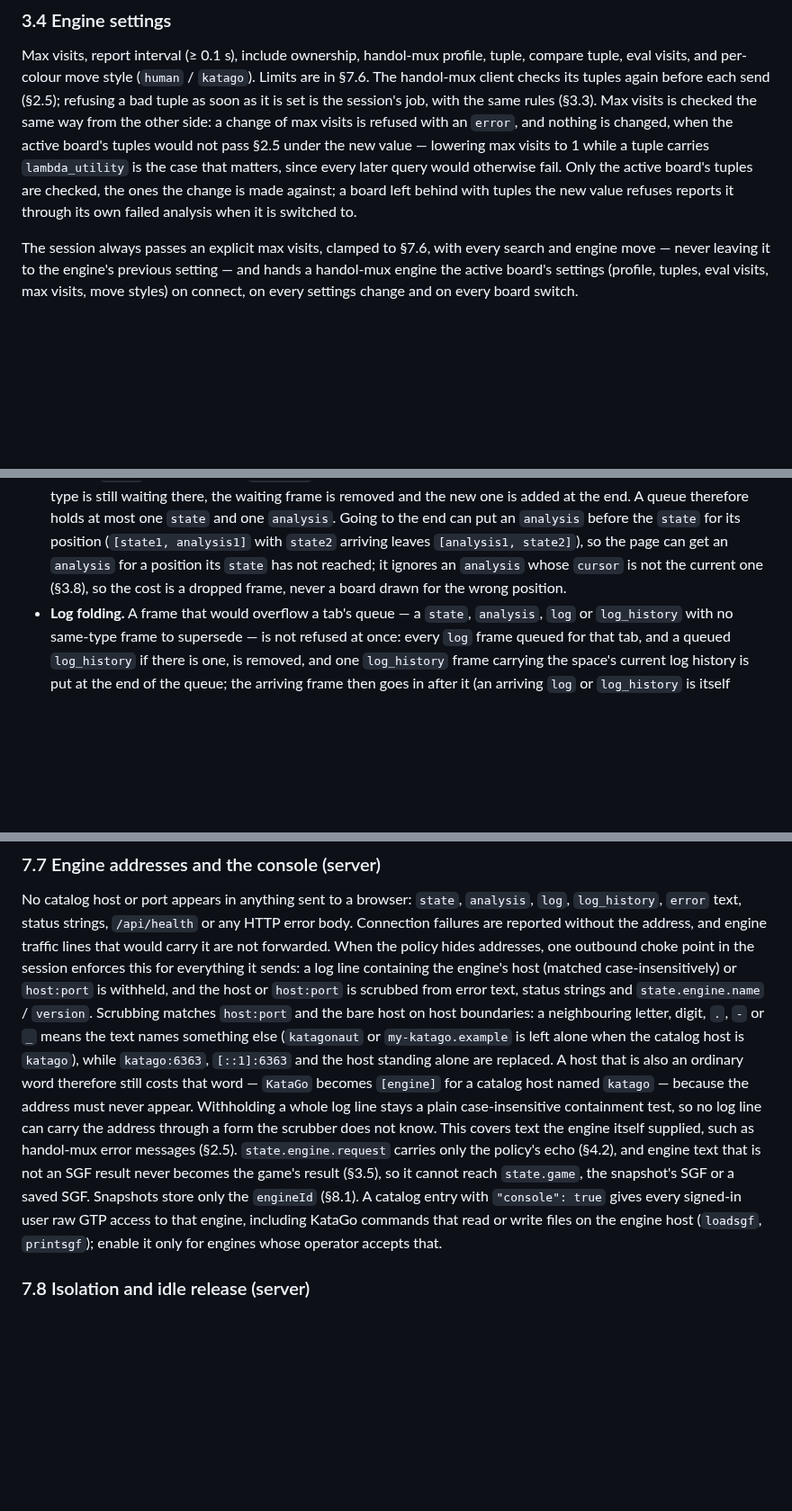
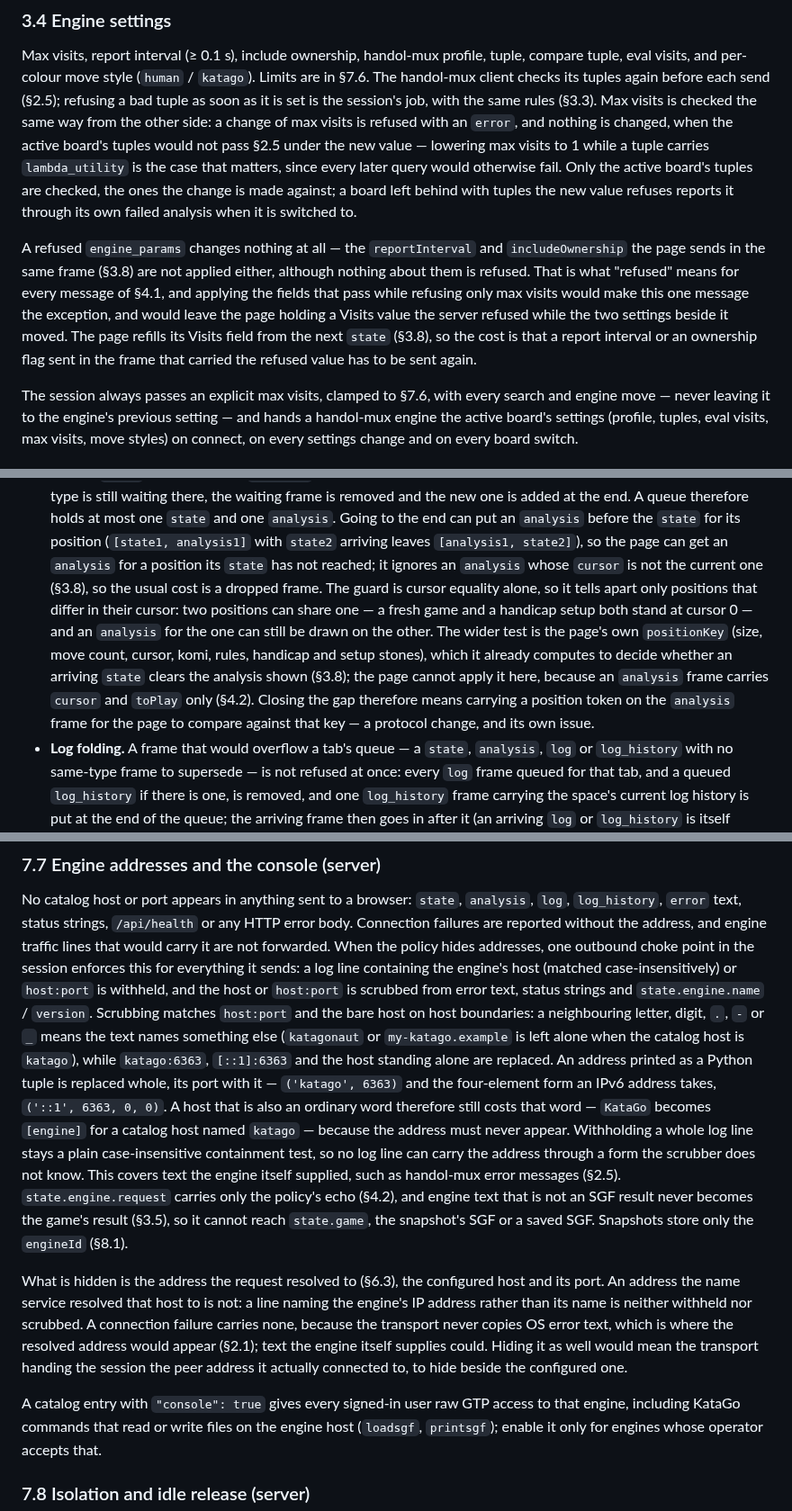
Before and after one commit to ilgyu-yi/gowui, a Markdown page: SPEC.md, 3 parts joined by grey strips. Shown at 90% size. Rendered like a GitHub page; blank space fills up the shorter version.

Commit message:
docs(#22): hold whole-frame refusal, the analysis guard and the hidden address
A refused engine_params changes nothing at all (SS3.4): every message of SS4.1 is refused whole, and the page refills its Visits field from the next state.

SS4.3 no longer promises more than the page guard gives: cursor equality tells apart only positions with different cursors, and a fresh game and a handicap setup share cursor 0. The wider test is the page positionKey, which needs a position token on the analysis frame.

SS7.6: in local mode every client is the one owner identity, so the socket cap is per process there.

SS7.7: an address printed as a Python tuple is replaced whole, the IPv6 four-element form with it; what is hidden is the configured address, not one the name service resolved it to.

Refs #22

Co-Authored-By: Claude Opus 5 (1M context) <noreply@anthropic.com>

```diff
--- a/SPEC.md
+++ b/SPEC.md
@@ -562,6 +562,14 @@ fail. Only the active board's tuples are checked, the ones the change is made ag
 left behind with tuples the new value refuses reports it through its own failed analysis when it
 is switched to.
 
+A refused `engine_params` changes nothing at all — the `reportInterval` and `includeOwnership` the
+page sends in the same frame (§3.8) are not applied either, although nothing about them is refused.
+That is what "refused" means for every message of §4.1, and applying the fields that pass while
+refusing only max visits would make this one message the exception, and would leave the page
+holding a Visits value the server refused while the two settings beside it moved. The page refills
+its Visits field from the next `state` (§3.8), so the cost is that a report interval or an
+ownership flag sent in the frame that carried the refused value has to be sent again.
+
 The session always passes an explicit max visits, clamped to §7.6, with every search and engine
 move — never leaving it to the engine's previous setting — and hands a handol-mux engine the
 active board's settings (profile, tuples, eval visits, max visits, move styles) on connect, on
@@ -1028,8 +1036,15 @@ The transport gives each space one **hub**, whose `broadcast` is the one the ses
   one `analysis`. Going to the end can put an `analysis` before the `state` for its position
   (`[state1, analysis1]` with `state2` arriving leaves `[analysis1, state2]`), so the page can
   get an `analysis` for a position its `state` has not reached; it ignores an `analysis` whose
-  `cursor` is not the current one (§3.8), so the cost is a dropped frame, never a board drawn
-  for the wrong position.
+  `cursor` is not the current one (§3.8), so the usual cost is a dropped frame. The guard is
+  cursor equality alone, so it tells apart only positions that differ in their cursor: two
+  positions can share one — a fresh game and a handicap setup both stand at cursor 0 — and an
+  `analysis` for the one can still be drawn on the other. The wider test is the page's own
+  `positionKey` (size, move count, cursor, komi, rules, handicap and setup stones), which it
+  already computes to decide whether an arriving `state` clears the analysis shown (§3.8); the
+  page cannot apply it here, because an `analysis` frame carries `cursor` and `toPlay` only
+  (§4.2). Closing the gap therefore means carrying a position token on the `analysis` frame for
+  the page to compare against that key — a protocol change, and its own issue.
 - **Log folding.** A frame that would overflow a tab's queue — a `state`, `analysis`, `log` or
   `log_history` with no same-type frame to supersede — is not refused at once: every `log` frame
   queued for that tab, and a queued `log_history` if there is one, is removed, and one
@@ -1527,14 +1543,25 @@ for everything it sends: a log line containing the engine's host (matched case-i
 and `state.engine.name` / `version`. Scrubbing matches `host:port` and the bare host on host
 boundaries: a neighbouring letter, digit, `.`, `-` or `_` means the text names something else
 (`katagonaut` or `my-katago.example` is left alone when the catalog host is `katago`), while
-`katago:6363`, `[::1]:6363` and the host standing alone are replaced. A host that is also an
+`katago:6363`, `[::1]:6363` and the host standing alone are replaced. An address printed as a
+Python tuple is replaced whole, its port with it — `('katago', 6363)` and the four-element form
+an IPv6 address takes, `('::1', 6363, 0, 0)`. A host that is also an
 ordinary word therefore still costs that word — `KataGo` becomes `[engine]` for a catalog host
 named `katago` — because the address must never appear. Withholding a whole log line stays a
 plain case-insensitive containment test, so no log line can carry the address through a form the
 scrubber does not know. This covers text the engine itself supplied, such as
 handol-mux error messages (§2.5). `state.engine.request` carries only the policy's echo (§4.2),
 and engine text that is not an SGF result never becomes the game's result (§3.5), so it cannot
-reach `state.game`, the snapshot's SGF or a saved SGF. Snapshots store only the `engineId` (§8.1). A catalog entry
+reach `state.game`, the snapshot's SGF or a saved SGF. Snapshots store only the `engineId` (§8.1).
+
+What is hidden is the address the request resolved to (§6.3), the configured host and its port. An
+address the name service resolved that host to is not: a line naming the engine's IP address
+rather than its name is neither withheld nor scrubbed. A connection failure carries none, because
+the transport never copies OS error text, which is where the resolved address would appear (§2.1);
+text the engine itself supplies could. Hiding it as well would mean the transport handing the
+session the peer address it actually connected to, to hide beside the configured one.
+
+A catalog entry
 with `"console": true` gives every signed-in user raw GTP access to that engine, including KataGo
 commands that read or write files on the engine host (`loadsgf`, `printsgf`); enable it only for
 engines whose operator accepts that.
```
Also changed, not shown: other parts of SPEC.md (+2 -1 lines).
